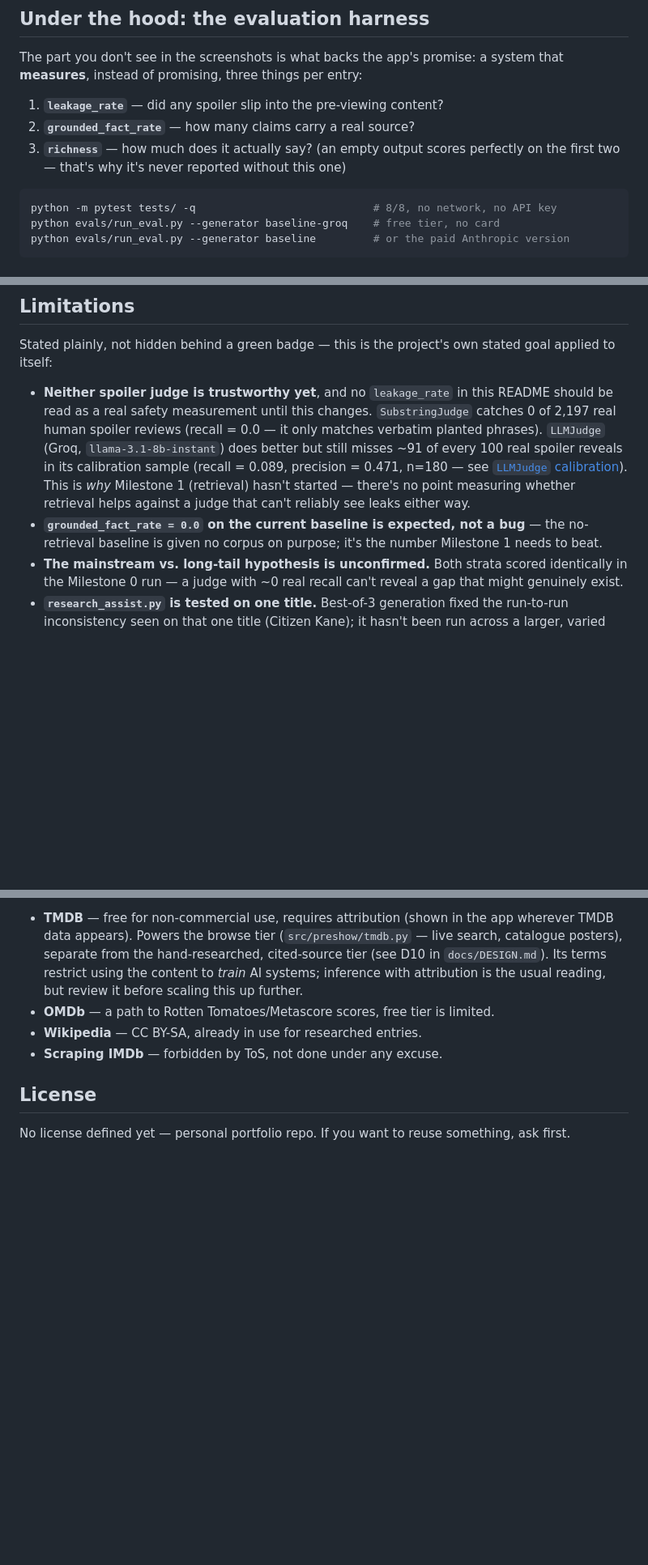
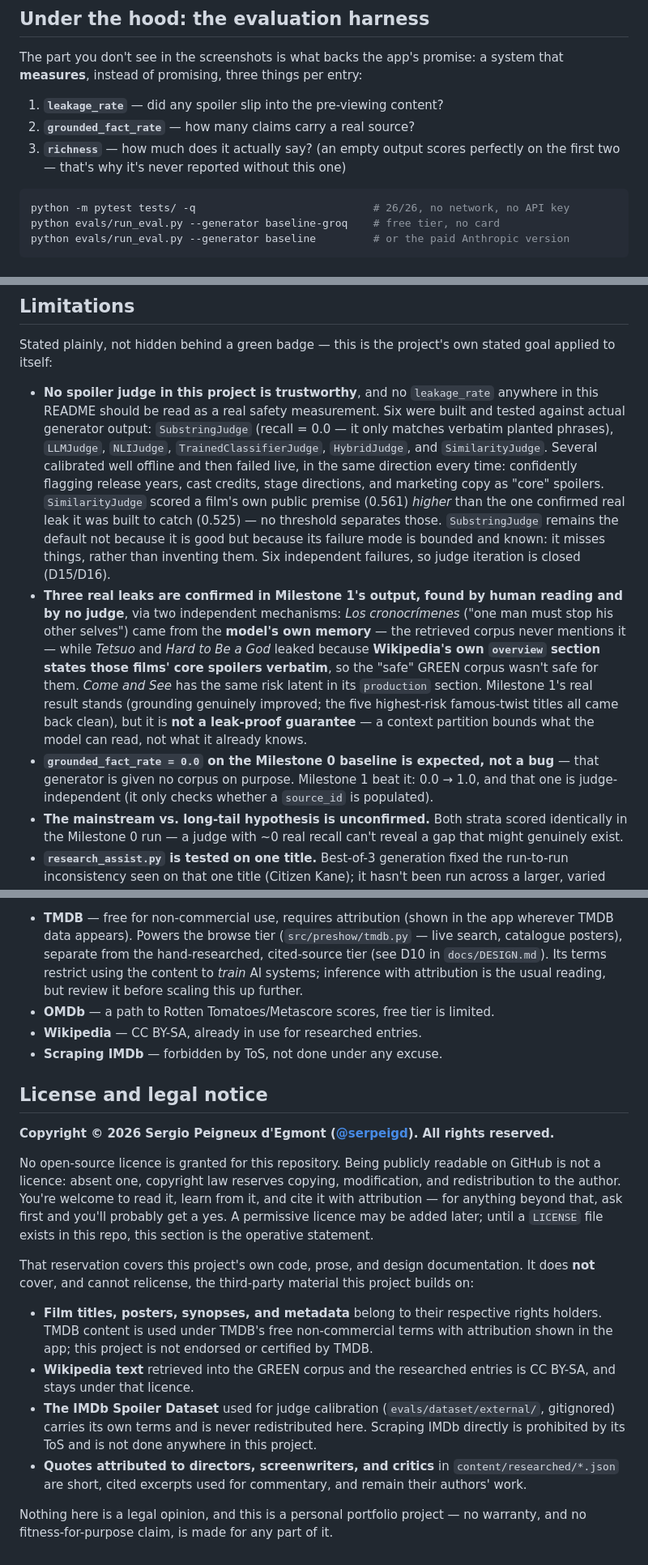
Before and after one commit to serpeigd/Twistify, a Markdown page: README.md, 3 parts joined by grey strips. Shown at 81% size. GitHub-like rendering; blank space fills up the shorter version.

````diff
--- a/README.md
+++ b/README.md
@@ -152,7 +152,7 @@ a system that **measures**, instead of promising, three things per entry:
    this one)
 
 ```bash
-python -m pytest tests/ -q                            # 8/8, no network, no API key
+python -m pytest tests/ -q                            # 26/26, no network, no API key
 python evals/run_eval.py --generator baseline-groq    # free tier, no card
 python evals/run_eval.py --generator baseline         # or the paid Anthropic version
 ```
@@ -584,19 +594,36 @@ and `CLAUDE.md`'s "Next task":
 Stated plainly, not hidden behind a green badge — this is the project's
 own stated goal applied to itself:
 
-- **Neither spoiler judge is trustworthy yet**, and no `leakage_rate` in
-  this README should be read as a real safety measurement until this
-  changes. `SubstringJudge` catches 0 of 2,197 real human spoiler reviews
-  (recall = 0.0 — it only matches verbatim planted phrases). `LLMJudge`
-  (Groq, `llama-3.1-8b-instant`) does better but still misses ~91 of every
-  100 real spoiler reveals in its calibration sample (recall = 0.089,
-  precision = 0.471, n=180 — see [`LLMJudge` calibration](#llmjudge-calibrated-the-same-way-groq-free-tier)).
-  This is *why* Milestone 1 (retrieval) hasn't started — there's no point
-  measuring whether retrieval helps against a judge that can't reliably
-  see leaks either way.
-- **`grounded_fact_rate = 0.0` on the current baseline is expected, not a
-  bug** — the no-retrieval baseline is given no corpus on purpose; it's
-  the number Milestone 1 needs to beat.
+- **No spoiler judge in this project is trustworthy**, and no
+  `leakage_rate` anywhere in this README should be read as a real safety
+  measurement. Six were built and tested against actual generator output:
+  `SubstringJudge` (recall = 0.0 — it only matches verbatim planted
+  phrases), `LLMJudge`, `NLIJudge`, `TrainedClassifierJudge`,
+  `HybridJudge`, and `SimilarityJudge`. Several calibrated well offline
+  and then failed live, in the same direction every time: confidently
+  flagging release years, cast credits, stage directions, and marketing
+  copy as "core" spoilers. `SimilarityJudge` scored a film's own public
+  premise (0.561) *higher* than the one confirmed real leak it was built
+  to catch (0.525) — no threshold separates those. `SubstringJudge`
+  remains the default not because it is good but because its failure
+  mode is bounded and known: it misses things, rather than inventing
+  them. Six independent failures, so judge iteration is closed (D15/D16).
+- **Three real leaks are confirmed in Milestone 1's output, found by
+  human reading and by no judge**, via two independent mechanisms:
+  *Los cronocrímenes* ("one man must stop his other selves") came from
+  the **model's own memory** — the retrieved corpus never mentions it —
+  while *Tetsuo* and *Hard to Be a God* leaked because **Wikipedia's own
+  `overview` section states those films' core spoilers verbatim**, so the
+  "safe" GREEN corpus wasn't safe for them. *Come and See* has the same
+  risk latent in its `production` section. Milestone 1's real result
+  stands (grounding genuinely improved; the five highest-risk
+  famous-twist titles all came back clean), but it is **not a leak-proof
+  guarantee** — a context partition bounds what the model can read, not
+  what it already knows.
+- **`grounded_fact_rate = 0.0` on the Milestone 0 baseline is expected,
+  not a bug** — that generator is given no corpus on purpose. Milestone 1
+  beat it: 0.0 → 1.0, and that one is judge-independent (it only checks
+  whether a `source_id` is populated).
 - **The mainstream vs. long-tail hypothesis is unconfirmed.** Both strata
   scored identically in the Milestone 0 run — a judge with ~0 real recall
   can't reveal a gap that might genuinely exist.
@@ -624,7 +651,37 @@ own stated goal applied to itself:
 - **Wikipedia** — CC BY-SA, already in use for researched entries.
 - **Scraping IMDb** — forbidden by ToS, not done under any excuse.
 
-## License
+## License and legal notice
 
-No license defined yet — personal portfolio repo. If you want to reuse
-something, ask first.
+**Copyright © 2026 Sergio Peigneux d'Egmont
+([@serpeigd](https://github.com/serpeigd)). All rights reserved.**
+
+No open-source licence is granted for this repository. Being publicly
+readable on GitHub is not a licence: absent one, copyright law reserves
+copying, modification, and redistribution to the author. You're welcome
+to read it, learn from it, and cite it with attribution — for anything
+beyond that, ask first and you'll probably get a yes. A permissive
+licence may be added later; until a `LICENSE` file exists in this repo,
+this section is the operative statement.
+
+That reservation covers this project's own code, prose, and design
+documentation. It does **not** cover, and cannot relicense, the
+third-party material this project builds on:
+
+- **Film titles, posters, synopses, and metadata** belong to their
+  respective rights holders. TMDB content is used under TMDB's free
+  non-commercial terms with attribution shown in the app; this project is
+  not endorsed or certified by TMDB.
+- **Wikipedia text** retrieved into the GREEN corpus and the researched
+  entries is CC BY-SA, and stays under that licence.
+- **The IMDb Spoiler Dataset** used for judge calibration
+  (`evals/dataset/external/`, gitignored) carries its own terms and is
+  never redistributed here. Scraping IMDb directly is prohibited by its
+  ToS and is not done anywhere in this project.
+- **Quotes attributed to directors, screenwriters, and critics** in
+  `content/researched/*.json` are short, cited excerpts used for
+  commentary, and remain their authors' work.
+
+Nothing here is a legal opinion, and this is a personal portfolio
+project — no warranty, and no fitness-for-purpose claim, is made for any
+part of it.
````
Also changed, not shown: other parts of README.md (+34 -24 lines).
